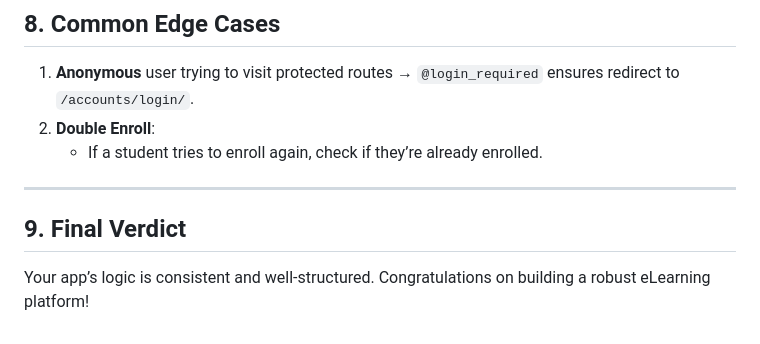
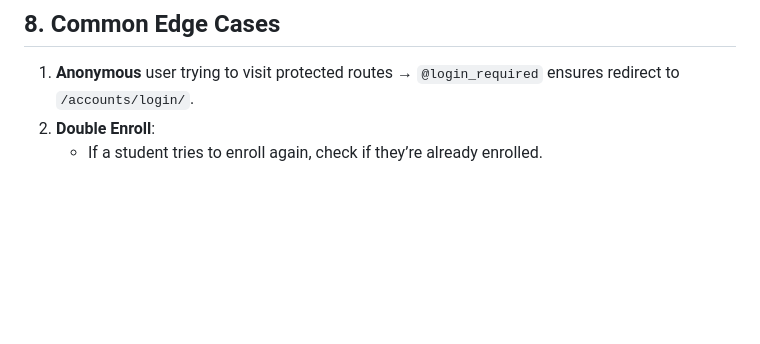
Before and after one commit to sahididrishi/eLearningApp, a Markdown page: README.md, the part around the change. GitHub-like rendering; blank space fills up the shorter version.

```diff
--- a/README.md
+++ b/README.md
@@ -289,9 +289,3 @@ This document provides a final **A-to-Z** review of your Django eLearning app, c
 1. **Anonymous** user trying to visit protected routes → `@login_required` ensures redirect to `/accounts/login/`.
 2. **Double Enroll**:
    - If a student tries to enroll again, check if they’re already enrolled.
-
----
-
-## 9. Final Verdict
-
-Your app’s logic is consistent and well-structured. Congratulations on building a robust eLearning platform!
```
